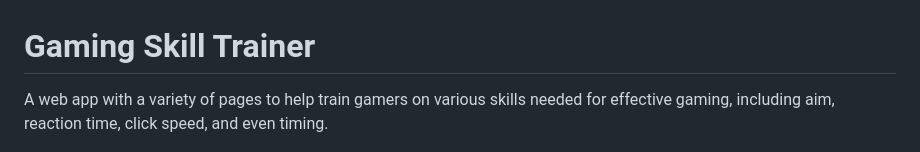
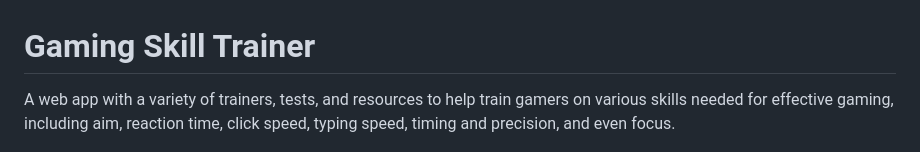
Before and after one commit to EthanCubes/gaming-skill-trainer, a Markdown page: README.md, the part around the change. Rendered like a GitHub page.

Commit message:
Updated README's first line to contain updated information about features availible in the trainer

```diff
--- a/README.md
+++ b/README.md
@@ -1,5 +1,5 @@
 # Gaming Skill Trainer
-A web app with a variety of pages to help train gamers on various skills needed for effective gaming, including aim, reaction time, click speed, and even timing.
+A web app with a variety of trainers, tests, and resources to help train gamers on various skills needed for effective gaming, including aim, reaction time, click speed, typing speed, timing and precision, and even focus.
 
 ![Black Screen with several squares on it](screenshot/Screenshot_20260806_184422.png)
 
```
